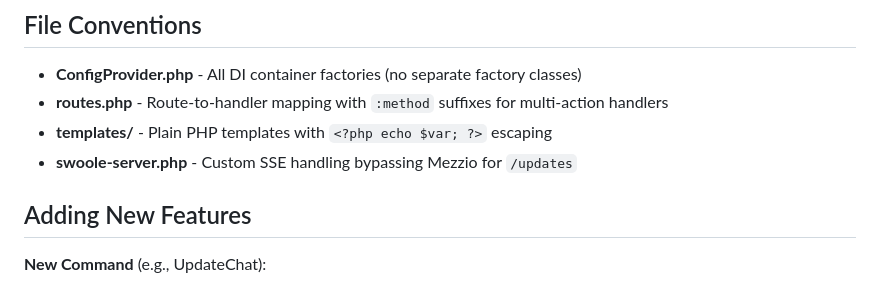
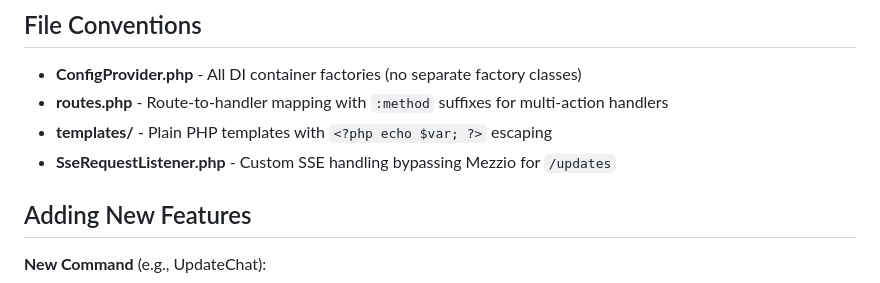
Before and after one commit to mbolli/ai-chatbot, a Markdown page: .github/copilot-instructions.md, the part around the change. Rendered like a GitHub page.

Commit message:
docs: add CLAUDE.md, fix stale file reference in Copilot instructions

```diff
--- a/.github/copilot-instructions.md
+++ b/.github/copilot-instructions.md
@@ -97,7 +97,7 @@ Test events by subscribing before action: `$this->eventBus->subscribe(fn($e) =>
 - **ConfigProvider.php** - All DI container factories (no separate factory classes)
 - **routes.php** - Route-to-handler mapping with `:method` suffixes for multi-action handlers
 - **templates/** - Plain PHP templates with `<?php echo $var; ?>` escaping
-- **swoole-server.php** - Custom SSE handling bypassing Mezzio for `/updates`
+- **SseRequestListener.php** - Custom SSE handling bypassing Mezzio for `/updates`
 
 ## Adding New Features
 
```
Also changed, not shown: CLAUDE.md (added, +56 -0 lines).
